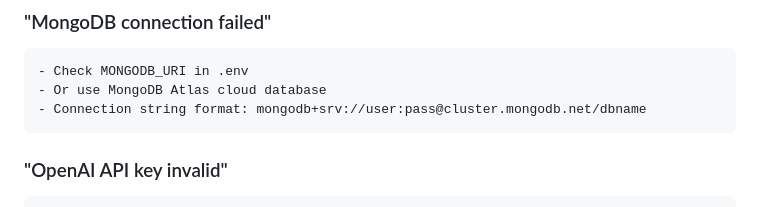
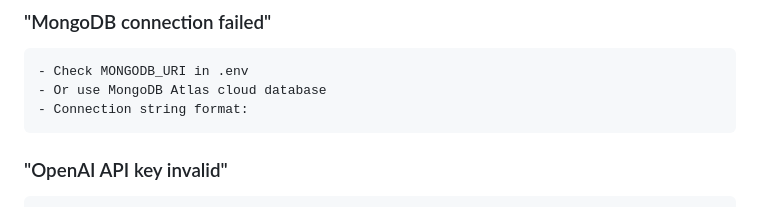
Before and after one commit to cybernahx/website-chatbot-builder, a Markdown page: Zem.md/PRODUCTION_READINESS_AUDIT.md, the part around the change. GitHub-like rendering.

````diff
--- a/Zem.md/PRODUCTION_READINESS_AUDIT.md
+++ b/Zem.md/PRODUCTION_READINESS_AUDIT.md
@@ -379,7 +379,7 @@ npm install
 ```
 - Check MONGODB_URI in .env
 - Or use MongoDB Atlas cloud database
-- Connection string format: mongodb+srv://user:pass@cluster.mongodb.net/dbname
+- Connection string format:
 ```
 
 ### "OpenAI API key invalid"
````
